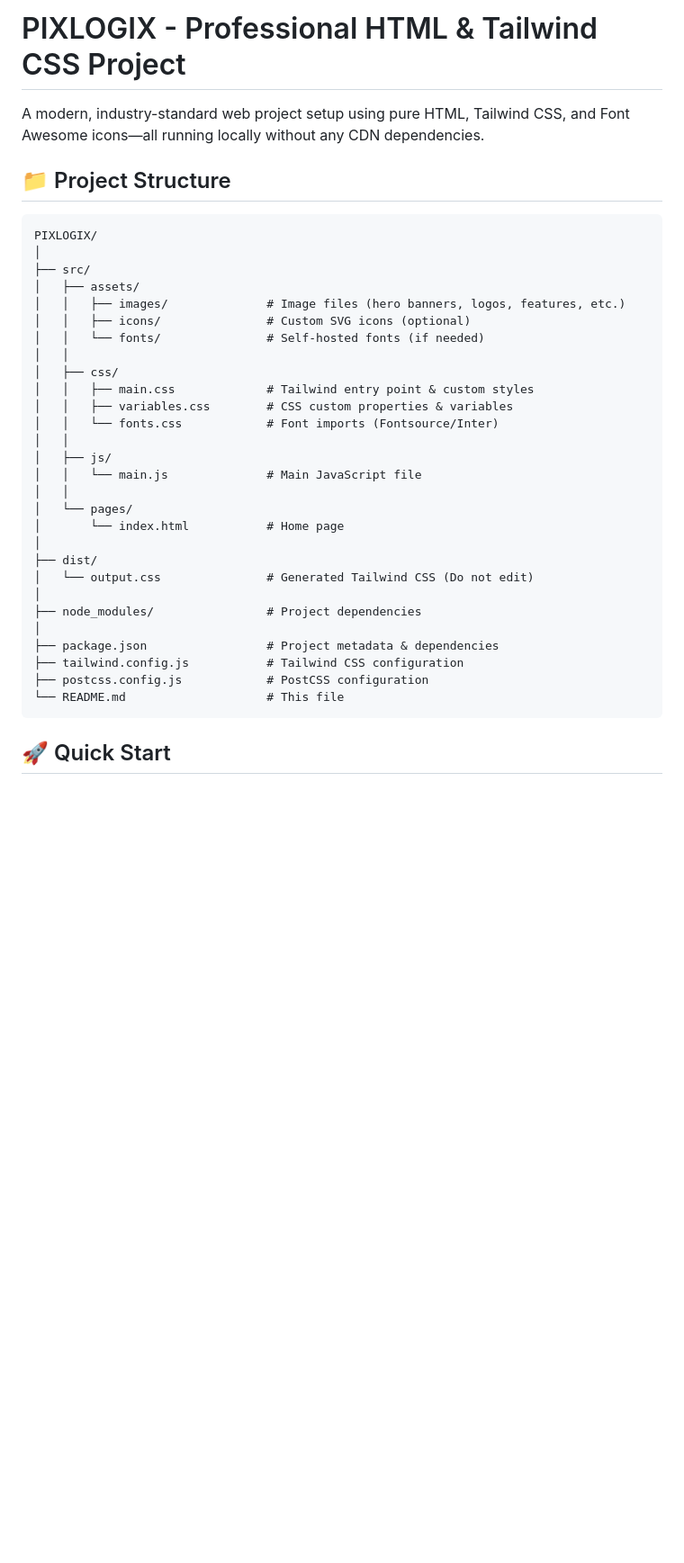
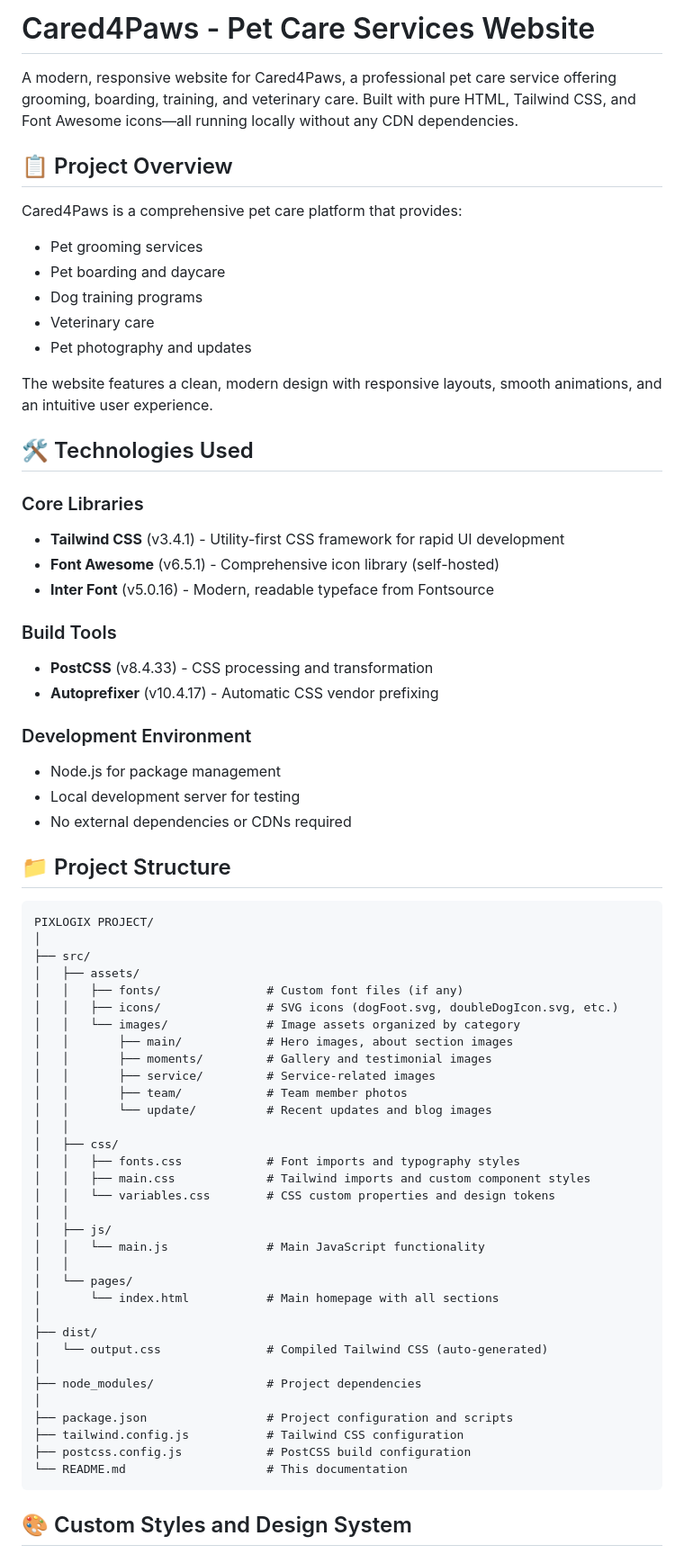
Before and after one commit to hardy-jadav/pixlogicPro, a Markdown page: README.md, the part around one of its changes. Shown at 90% size. Rendered like a GitHub page; blank space fills up the shorter version.

````diff
--- a/README.md
+++ b/README.md
@@ -1,39 +1,71 @@
-# PIXLOGIX - Professional HTML & Tailwind CSS Project
+# Cared4Paws - Pet Care Services Website
 
-A modern, industry-standard web project setup using pure HTML, Tailwind CSS, and Font Awesome icons—all running locally without any CDN dependencies.
+A modern, responsive website for Cared4Paws, a professional pet care service offering grooming, boarding, training, and veterinary care. Built with pure HTML, Tailwind CSS, and Font Awesome icons—all running locally without any CDN dependencies.
+
+## 📋 Project Overview
+
+Cared4Paws is a comprehensive pet care platform that provides:
+- Pet grooming services
+- Pet boarding and daycare
+- Dog training programs
+- Veterinary care
+- Pet photography and updates
+
+The website features a clean, modern design with responsive layouts, smooth animations, and an intuitive user experience.
+
+## 🛠️ Technologies Used
+
+### Core Libraries
+- **Tailwind CSS** (v3.4.1) - Utility-first CSS framework for rapid UI development
+- **Font Awesome** (v6.5.1) - Comprehensive icon library (self-hosted)
+- **Inter Font** (v5.0.16) - Modern, readable typeface from Fontsource
+
+### Build Tools
+- **PostCSS** (v8.4.33) - CSS processing and transformation
+- **Autoprefixer** (v10.4.17) - Automatic CSS vendor prefixing
+
+### Development Environment
+- Node.js for package management
+- Local development server for testing
+- No external dependencies or CDNs required
 
 ## 📁 Project Structure
 
 ```
-PIXLOGIX/
+PIXLOGIX PROJECT/
 │
 ├── src/
 │   ├── assets/
-│   │   ├── images/              # Image files (hero banners, logos, features, etc.)
-│   │   ├── icons/               # Custom SVG icons (optional)
-│   │   └── fonts/               # Self-hosted fonts (if needed)
+│   │   ├── fonts/               # Custom font files (if any)
+│   │   ├── icons/               # SVG icons (dogFoot.svg, doubleDogIcon.svg, etc.)
+│   │   └── images/              # Image assets organized by category
+│   │       ├── main/            # Hero images, about section images
+│   │       ├── moments/         # Gallery and testimonial images
+│   │       ├── service/         # Service-related images
+│   │       ├── team/            # Team member photos
+│   │       └── update/          # Recent updates and blog images
 │   │
 │   ├── css/
-│   │   ├── main.css             # Tailwind entry point & custom styles
-│   │   ├── variables.css        # CSS custom properties & variables
-│   │   └── fonts.css            # Font imports (Fontsource/Inter)
+│   │   ├── fonts.css            # Font imports and typography styles
+│   │   ├── main.css             # Tailwind imports and custom component styles
+│   │   └── variables.css        # CSS custom properties and design tokens
 │   │
 │   ├── js/
-│   │   └── main.js              # Main JavaScript file
+│   │   └── main.js              # Main JavaScript functionality
 │   │
 │   └── pages/
-│       └── index.html           # Home page
+│       └── index.html           # Main homepage with all sections
 │
 ├── dist/
-│   └── output.css               # Generated Tailwind CSS (Do not edit)
+│   └── output.css               # Compiled Tailwind CSS (auto-generated)
 │
 ├── node_modules/                # Project dependencies
 │
-├── package.json                 # Project metadata & dependencies
+├── package.json                 # Project configuration and scripts
 ├── tailwind.config.js           # Tailwind CSS configuration
-├── postcss.config.js            # PostCSS configuration
-└── README.md                    # This file
+├── postcss.config.js            # PostCSS build configuration
+└── README.md                    # This documentation
 ```
 
-## 🚀 Quick Start
+## 🎨 Custom Styles and Design System
 
````
Also changed, not shown: other parts of README.md (+126 -166 lines).
